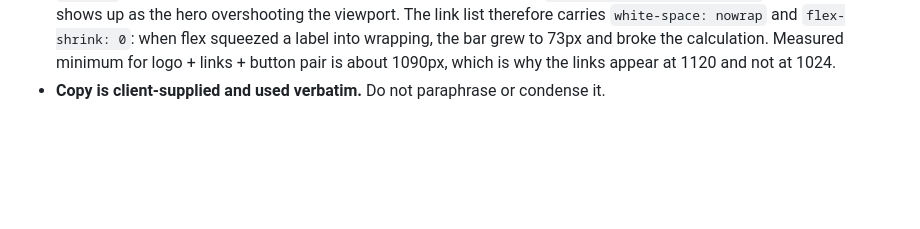
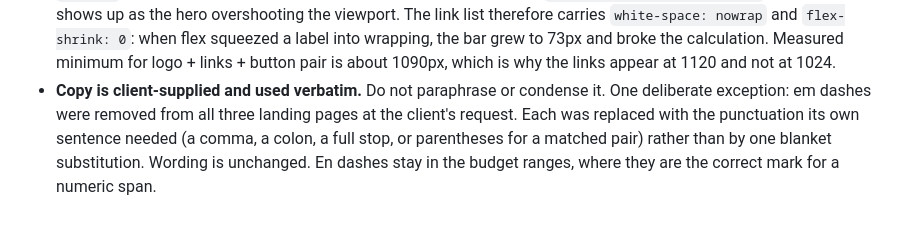
Before and after one commit to OWD-Organization/distinct-designs-construction, a Markdown page: README.md, the part around the change. Drawn GitHub-style; blank space fills up the shorter version.

Commit message:
Record the em-dash exception in README and AGENTS.md
The previous commit shipped the copy change but not these notes: the
script writing them asserted against a line that had since been reworded.

Both files carry a verbatim-copy rule that the change would otherwise
appear to contradict, and AGENTS.md is the file an agent reads first, so
the exception belongs in each.

Co-Authored-By: Claude Opus 5 (1M context) <noreply@anthropic.com>

```diff
--- a/README.md
+++ b/README.md
@@ -182,3 +182,8 @@ Pushes to `main` deploy to production; pull requests get preview URLs.
   and broke the calculation. Measured minimum for logo + links + button pair is
   about 1090px, which is why the links appear at 1120 and not at 1024.
 - **Copy is client-supplied and used verbatim.** Do not paraphrase or condense it.
+  One deliberate exception: em dashes were removed from all three landing pages at
+  the client's request. Each was replaced with the punctuation its own sentence
+  needed (a comma, a colon, a full stop, or parentheses for a matched pair) rather
+  than by one blanket substitution. Wording is unchanged. En dashes stay in the
+  budget ranges, where they are the correct mark for a numeric span.
```
Also changed, not shown: AGENTS.md (+3 -0 lines).
